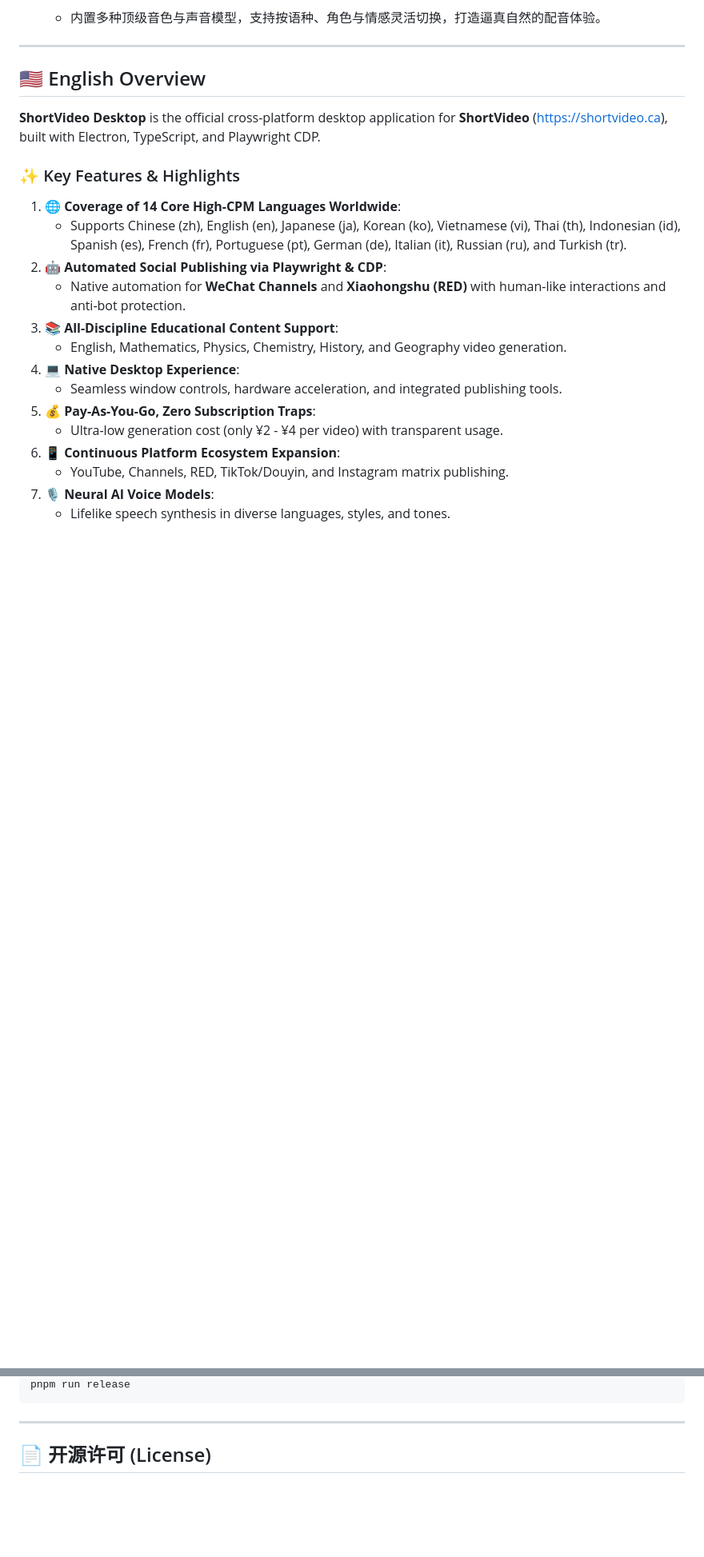
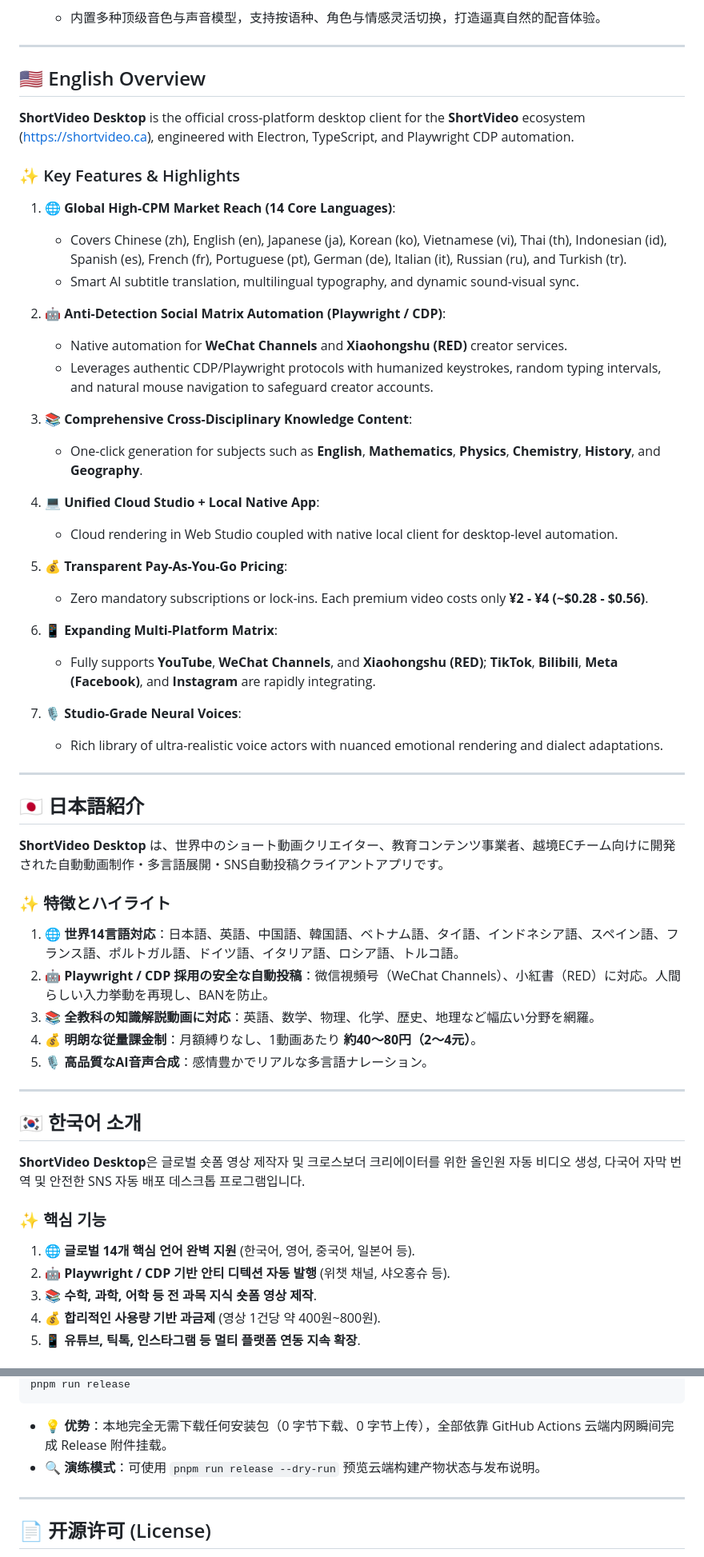
Before and after one commit to SmartSchoolAI/ShortVideoDesktop, a Markdown page: README.md, 2 parts joined by grey strips. Shown at 80% size. Drawn GitHub-style; blank space fills up the shorter version.

Commit message:
docs: update project documentation in README.md

````diff
--- a/README.md
+++ b/README.md
@@ -51,21 +54,56 @@
 
 ## 🇺🇸 English Overview
 
-**ShortVideo Desktop** is the official cross-platform desktop application for **ShortVideo** (https://shortvideo.ca), built with Electron, TypeScript, and Playwright CDP.
+**ShortVideo Desktop** is the official cross-platform desktop client for the **ShortVideo** ecosystem (https://shortvideo.ca), engineered with Electron, TypeScript, and Playwright CDP automation.
 
 ### ✨ Key Features & Highlights
 
-1. 🌐 **Coverage of 14 Core High-CPM Languages Worldwide**:
-   * Supports Chinese (zh), English (en), Japanese (ja), Korean (ko), Vietnamese (vi), Thai (th), Indonesian (id), Spanish (es), French (fr), Portuguese (pt), German (de), Italian (it), Russian (ru), and Turkish (tr).
-2. 🤖 **Automated Social Publishing via Playwright & CDP**:
-   * Native automation for **WeChat Channels** and **Xiaohongshu (RED)** with human-like interactions and anti-bot protection.
-3. 📚 **All-Discipline Educational Content Support**:
-   * English, Mathematics, Physics, Chemistry, History, and Geography video generation.
-4. 💻 **Native Desktop Experience**:
-   * Seamless window controls, hardware acceleration, and integrated publishing tools.
-5. 💰 **Pay-As-You-Go, Zero Subscription Traps**:
-   * Ultra-low generation cost (only ¥2 - ¥4 per video) with transparent usage.
-6. 📱 **Continuous Platform Ecosystem Expansion**:
-   * YouTube, Channels, RED, TikTok/Douyin, and Instagram matrix publishing.
-7. 🎙️ **Neural AI Voice Models**:
-   * Lifelike speech synthesis in diverse languages, styles, and tones.
+1. 🌐 **Global High-CPM Market Reach (14 Core Languages)**:
+   * Covers Chinese (zh), English (en), Japanese (ja), Korean (ko), Vietnamese (vi), Thai (th), Indonesian (id), Spanish (es), French (fr), Portuguese (pt), German (de), Italian (it), Russian (ru), and Turkish (tr).
+   * Smart AI subtitle translation, multilingual typography, and dynamic sound-visual sync.
+
+2. 🤖 **Anti-Detection Social Matrix Automation (Playwright / CDP)**:
+   * Native automation for **WeChat Channels** and **Xiaohongshu (RED)** creator services.
+   * Leverages authentic CDP/Playwright protocols with humanized keystrokes, random typing intervals, and natural mouse navigation to safeguard creator accounts.
+
+3. 📚 **Comprehensive Cross-Disciplinary Knowledge Content**:
+   * One-click generation for subjects such as **English**, **Mathematics**, **Physics**, **Chemistry**, **History**, and **Geography**.
+
+4. 💻 **Unified Cloud Studio + Local Native App**:
+   * Cloud rendering in Web Studio coupled with native local client for desktop-level automation.
+
+5. 💰 **Transparent Pay-As-You-Go Pricing**:
+   * Zero mandatory subscriptions or lock-ins. Each premium video costs only **¥2 - ¥4 (~$0.28 - $0.56)**.
+
+6. 📱 **Expanding Multi-Platform Matrix**:
+   * Fully supports **YouTube**, **WeChat Channels**, and **Xiaohongshu (RED)**; **TikTok**, **Bilibili**, **Meta (Facebook)**, and **Instagram** are rapidly integrating.
+
+7. 🎙️ **Studio-Grade Neural Voices**:
+   * Rich library of ultra-realistic voice actors with nuanced emotional rendering and dialect adaptations.
+
+---
+
+## 🇯🇵 日本語紹介
+
+**ShortVideo Desktop** は、世界中のショート動画クリエイター、教育コンテンツ事業者、越境ECチーム向けに開発された自動動画制作・多言語展開・SNS自動投稿クライアントアプリです。
+
+### ✨ 特徴とハイライト
+1. 🌐 **世界14言語対応**：日本語、英語、中国語、韓国語、ベトナム語、タイ語、インドネシア語、スペイン語、フランス語、ポルトガル語、ドイツ語、イタリア語、ロシア語、トルコ語。
+2. 🤖 **Playwright / CDP 採用の安全な自動投稿**：微信視頻号（WeChat Channels）、小紅書（RED）に対応。人間らしい入力挙動を再現し、BANを防止。
+3. 📚 **全教科の知識解説動画に対応**：英語、数学、物理、化学、歴史、地理など幅広い分野を網羅。
+4. 💰 **明朗な従量課金制**：月額縛りなし、1動画あたり **約40〜80円（2〜4元）**。
+5. 🎙️ **高品質なAI音声合成**：感情豊かでリアルな多言語ナレーション。
+
+---
+
+## 🇰🇷 한국어 소개
+
+**ShortVideo Desktop**은 글로벌 숏폼 영상 제작자 및 크로스보더 크리에이터를 위한 올인원 자동 비디오 생성, 다국어 자막 번역 및 안전한 SNS 자동 배포 데스크톱 프로그램입니다.
+
+### ✨ 핵심 기능
+1. 🌐 **글로벌 14개 핵심 언어 완벽 지원** (한국어, 영어, 중국어, 일본어 등).
+2. 🤖 **Playwright / CDP 기반 안티 디텍션 자동 발행** (위챗 채널, 샤오홍슈 등).
+3. 📚 **수학, 과학, 어학 등 전 과목 지식 숏폼 영상 제작**.
+4. 💰 **합리적인 사용량 기반 과금제** (영상 1건당 약 400원~800원).
+5. 📱 **유튜브, 틱톡, 인스타그램 등 멀티 플랫폼 연동 지속 확장**.
+
@@ -109,5 +170,8 @@ pnpm run tagall
 pnpm run release
 ```
+
+* 💡 **优势**：本地完全无需下载任何安装包（0 字节下载、0 字节上传），全部依靠 GitHub Actions 云端内网瞬间完成 Release 附件挂载。
+* 🔍 **演练模式**：可使用 `pnpm run release --dry-run` 预览云端构建产物状态与发布说明。
 
 ---
 
````
Also changed, not shown: other parts of README.md (+39 -13 lines).
